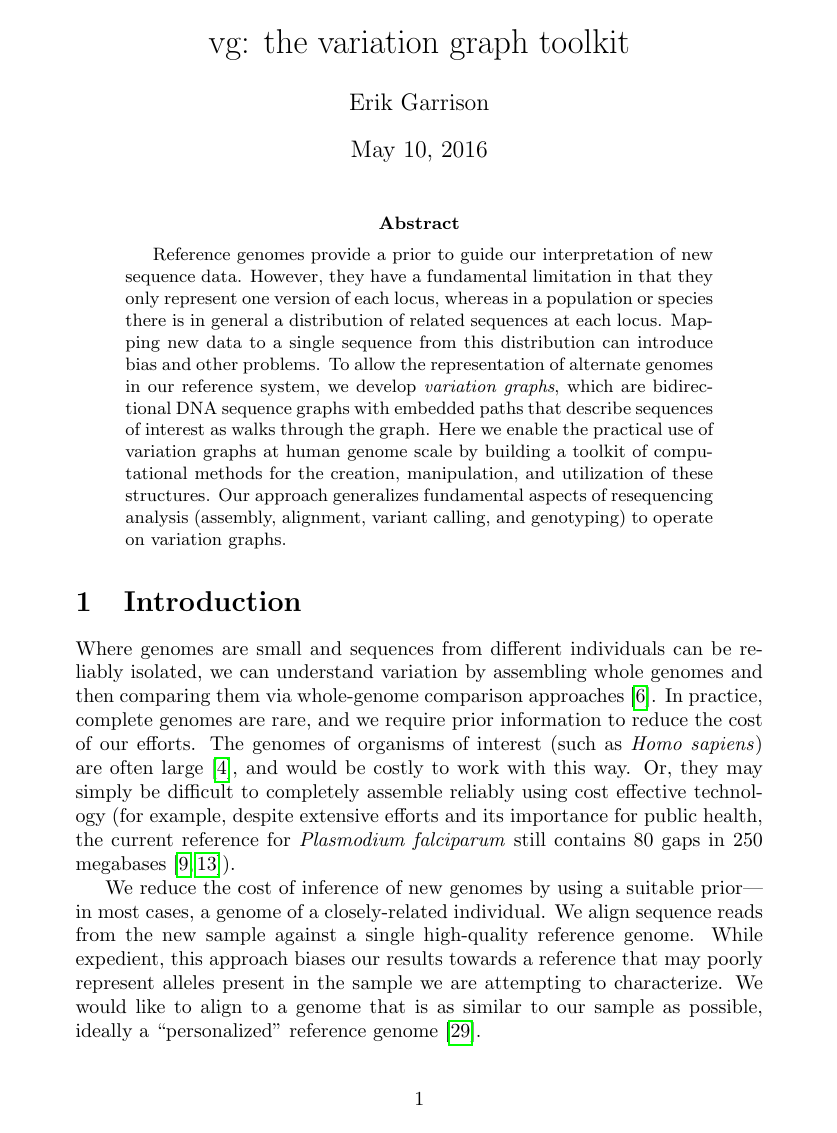
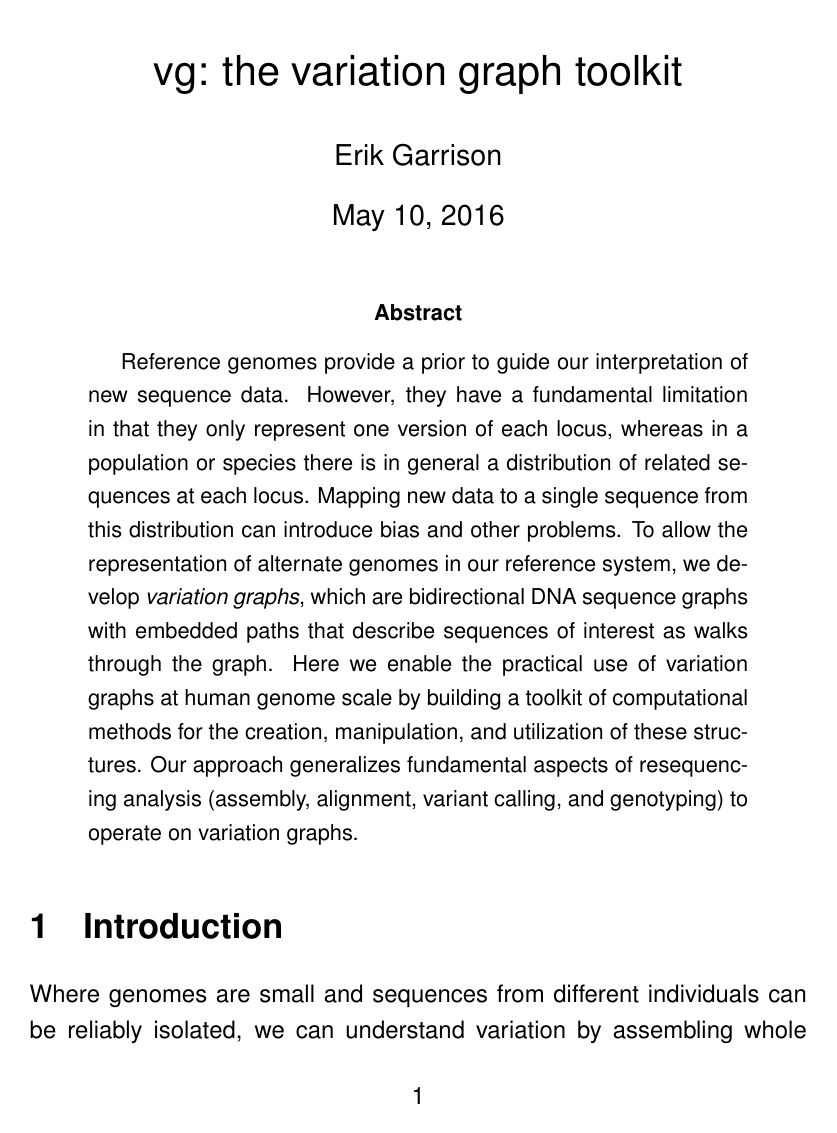
Before and after one commit to vgteam/vg, a LaTeX paper (doc/paper/main.tex): page 1 of 22 before the commit and page 1 of 33 after it. Compiled offline with pdfLaTeX.

Commit message:
reformatted first year report as requested by Sanger administration

```diff
--- a/doc/paper/main.tex
+++ b/doc/paper/main.tex
@@ -1,4 +1,6 @@
-\documentclass{article}
+\documentclass[12pt]{article}
+\usepackage{helvet}
+\renewcommand{\familydefault}{\sfdefault}
 \usepackage{hyperref}
 \usepackage[english]{babel}
 \usepackage[utf8]{inputenc}
@@ -10,6 +12,9 @@
 \usepackage[noend]{algpseudocode}
 \usepackage{algorithm}
 \usepackage[colorinlistoftodos]{todonotes}
+\usepackage{setspace}
+\onehalfspacing
+
 %\usepackage[notablist,nofiglist]{endfloat}
 
 % Add Yield as a pseudocode command
```
